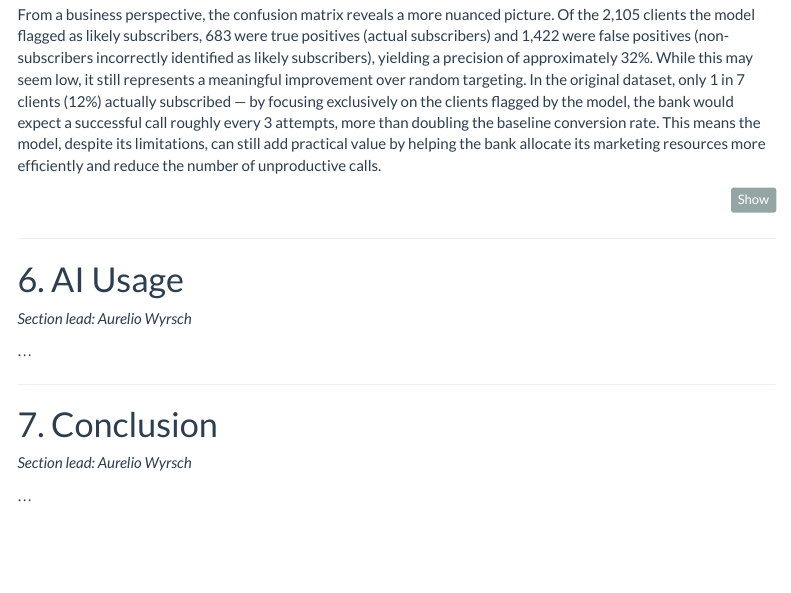
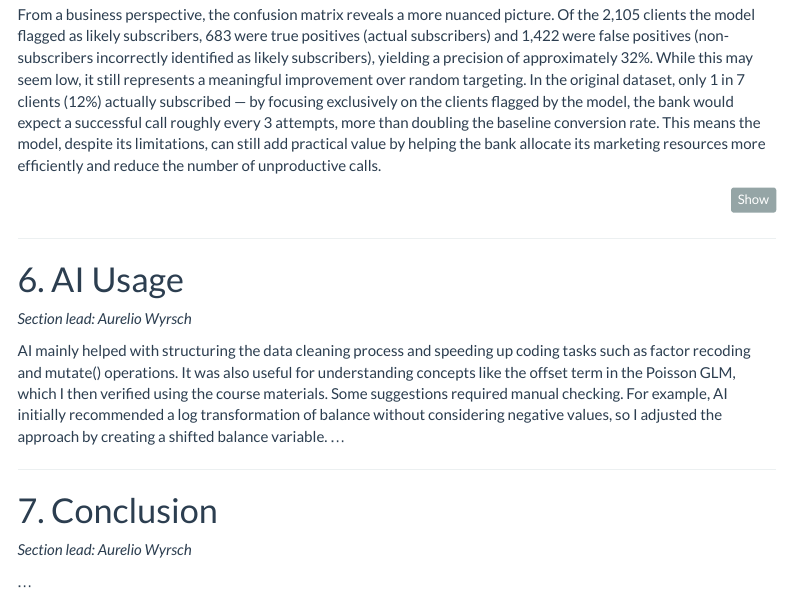
Before and after one commit to HaniehJebeli/bank-marketing-ml, an R Markdown document (code/03_Aurelio_SVM_NN_conclusion.Rmd): the page in a window 1100 px wide, from 2720 px down. Rendered offline with R 4.5, knitr and Pandoc, with nearby package versions; the code chunks are not run, so their results and figures are left out; menus at the side of the page are left out.

Commit message:
Document AI contributions
Added insights on AI's role in data cleaning and coding tasks, including specific examples of its utility and limitations.

```diff
--- a/code/03_Aurelio_SVM_NN_conclusion.Rmd
+++ b/code/03_Aurelio_SVM_NN_conclusion.Rmd
@@ -298,6 +298,8 @@ ggplot(cm_plot_data_nnt, aes(x = Reference, y = Prediction, fill = label)) +
 
 *Section lead: Aurelio Wyrsch*
 
+AI mainly helped with structuring the data cleaning process and speeding up coding tasks such as factor recoding and mutate() operations. It was also useful for understanding concepts like the offset term in the Poisson GLM, which I then verified using the course materials.
+Some suggestions required manual checking. For example, AI initially recommended a log transformation of balance without considering negative values, so I adjusted the approach by creating a shifted balance variable.
 ...
 
 ---
```
